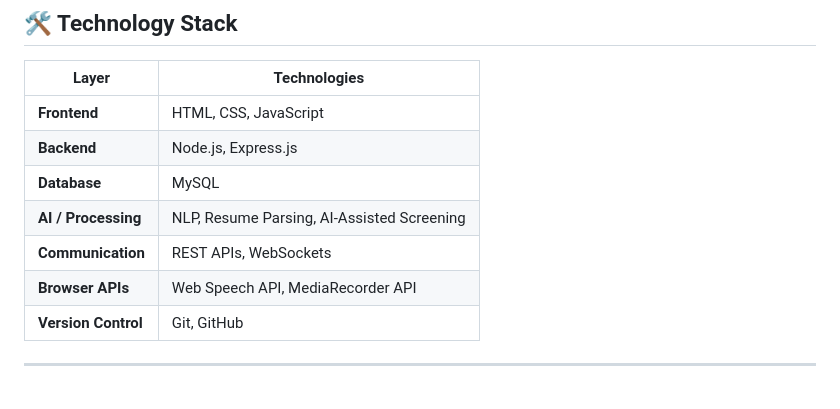
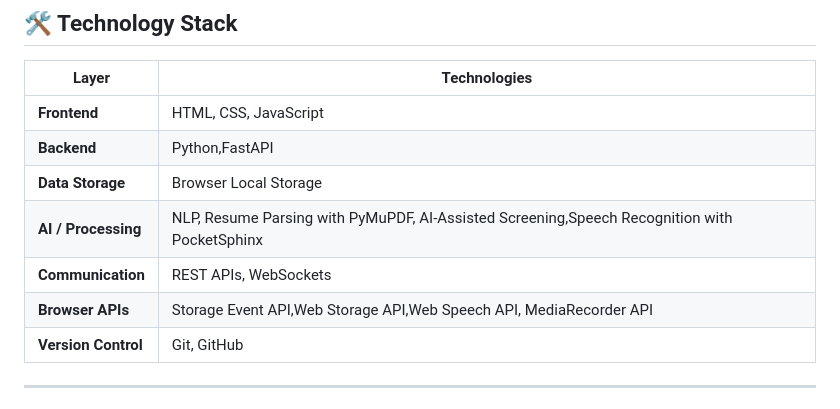
Before and after one commit to divyap-05/Hirely, a Markdown page: README.md, the part around the change. GitHub-like rendering.

Commit message:
changed tech stack in readmd

```diff
--- a/README.md
+++ b/README.md
@@ -64,11 +64,11 @@ The platform is designed to support both sides of the recruitment process: **can
 | Layer | Technologies |
 |---|---|
 | **Frontend** | HTML, CSS, JavaScript |
-| **Backend** | Node.js, Express.js |
-| **Database** | MySQL |
-| **AI / Processing** | NLP, Resume Parsing, AI-Assisted Screening |
+| **Backend** | Python,FastAPI|
+| **Data Storage** |Browser Local Storage |
+| **AI / Processing** | NLP, Resume Parsing with PyMuPDF, AI-Assisted Screening,Speech Recognition with PocketSphinx |
 | **Communication** | REST APIs, WebSockets |
-| **Browser APIs** | Web Speech API, MediaRecorder API |
+| **Browser APIs** | Storage Event API,Web Storage API,Web Speech API, MediaRecorder API |
 | **Version Control** | Git, GitHub |
 
 ---
```
